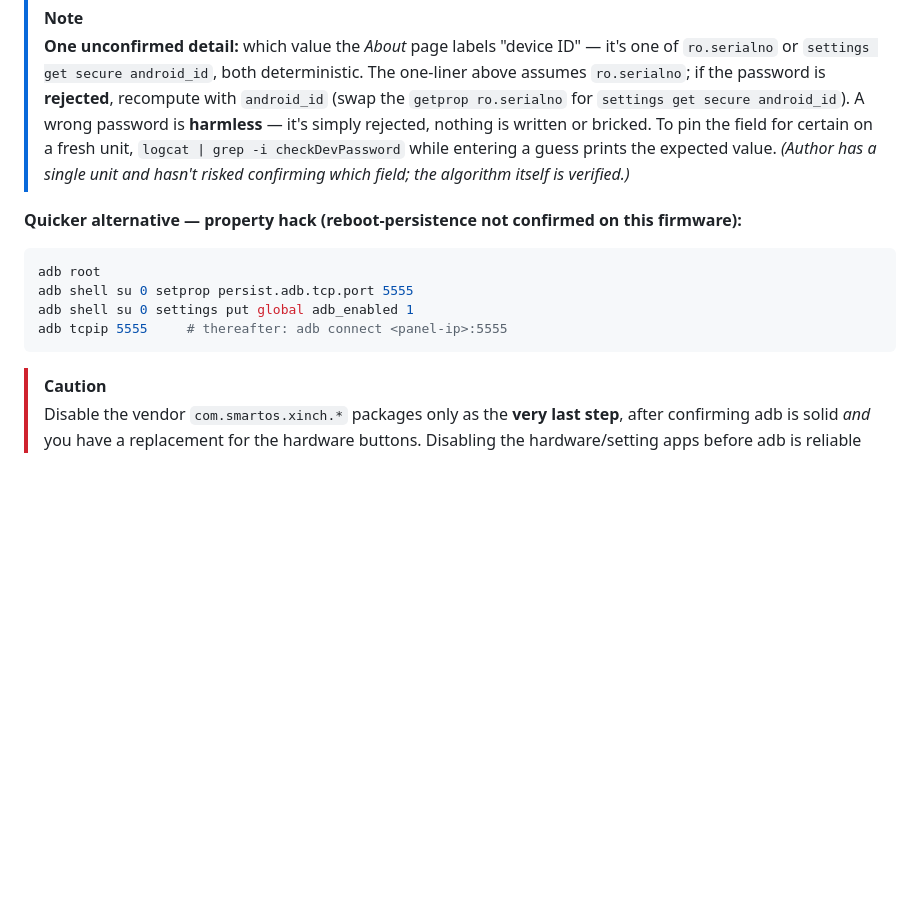
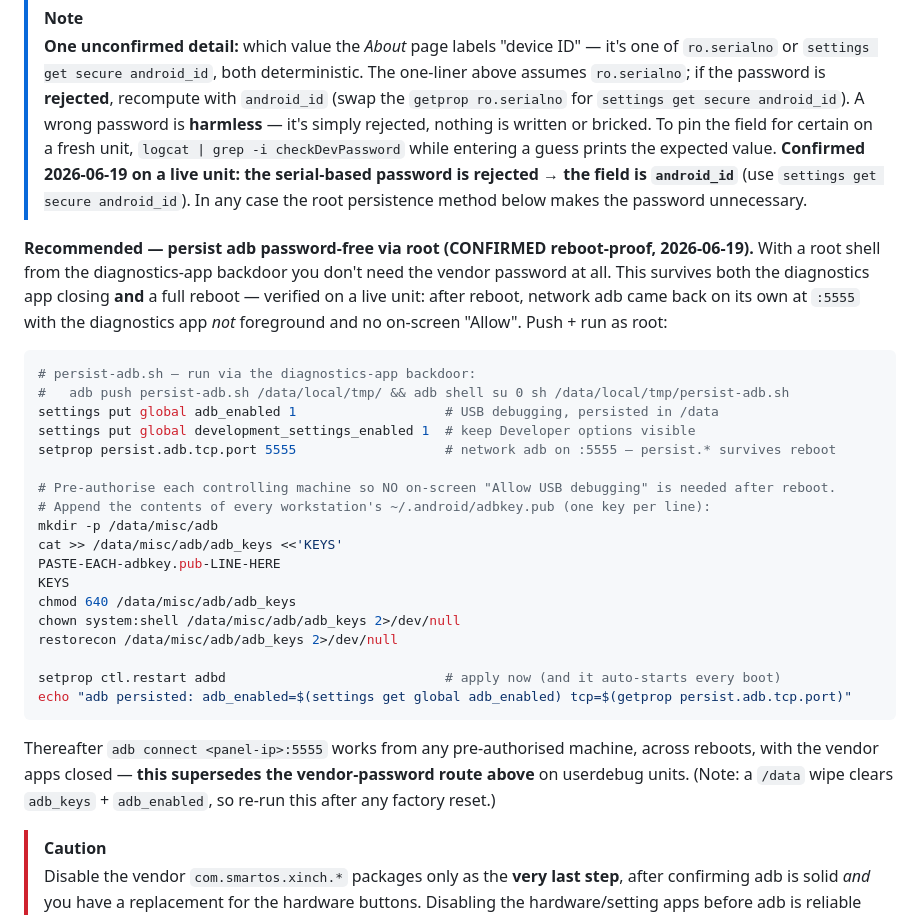
Before and after one commit to maxlyth/ha-paneld, a Markdown page: docs/hardware/tpa10.md, the part around the change. GitHub-like rendering; blank space fills up the shorter version.

Commit message:
docs(tpa10): confirmed password-free root adb-persistence script (reboot-proof)
Upgrade the 'property hack (unconfirmed)' note to a verified persist-adb script:
settings adb_enabled + persist.adb.tcp.port=5555 + pre-authorised adb_keys +
ctl.restart adbd. Verified on a live unit to survive a reboot with the vendor
diagnostics app closed and no on-screen Allow prompt — supersedes the vendor
password route on userdebug. Also confirm the Enable-ADB password field is
android_id (serial-based is rejected); note a /data wipe clears it.

````diff
--- a/docs/hardware/tpa10.md
+++ b/docs/hardware/tpa10.md
@@ -72,17 +72,38 @@ can disconnect USB and work over Wi-Fi (`adb connect <panel-ip>:5555`).
 > `ro.serialno`; if the password is **rejected**, recompute with `android_id` (swap the `getprop
 > ro.serialno` for `settings get secure android_id`). A wrong password is **harmless** — it's simply
 > rejected, nothing is written or bricked. To pin the field for certain on a fresh unit,
-> `logcat | grep -i checkDevPassword` while entering a guess prints the expected value. *(Author has a
-> single unit and hasn't risked confirming which field; the algorithm itself is verified.)*
+> `logcat | grep -i checkDevPassword` while entering a guess prints the expected value. **Confirmed 2026-06-19 on a live unit: the serial-based password is rejected → the field is `android_id`** (use `settings get secure android_id`). In any case the root persistence method below makes the password unnecessary.
 
-**Quicker alternative — property hack (reboot-persistence not confirmed on this firmware):**
+**Recommended — persist adb password-free via root (CONFIRMED reboot-proof, 2026-06-19).** With a
+root shell from the diagnostics-app backdoor you don't need the vendor password at all. This survives
+both the diagnostics app closing **and** a full reboot — verified on a live unit: after reboot,
+network adb came back on its own at `:5555` with the diagnostics app *not* foreground and no on-screen
+"Allow". Push + run as root:
 
 ```bash
-adb root
-adb shell su 0 setprop persist.adb.tcp.port 5555
-adb shell su 0 settings put global adb_enabled 1
-adb tcpip 5555     # thereafter: adb connect <panel-ip>:5555
+# persist-adb.sh — run via the diagnostics-app backdoor:
+#   adb push persist-adb.sh /data/local/tmp/ && adb shell su 0 sh /data/local/tmp/persist-adb.sh
+settings put global adb_enabled 1                   # USB debugging, persisted in /data
+settings put global development_settings_enabled 1  # keep Developer options visible
+setprop persist.adb.tcp.port 5555                   # network adb on :5555 — persist.* survives reboot
+
+# Pre-authorise each controlling machine so NO on-screen "Allow USB debugging" is needed after reboot.
+# Append the contents of every workstation's ~/.android/adbkey.pub (one key per line):
+mkdir -p /data/misc/adb
+cat >> /data/misc/adb/adb_keys <<'KEYS'
+PASTE-EACH-adbkey.pub-LINE-HERE
+KEYS
+chmod 640 /data/misc/adb/adb_keys
+chown system:shell /data/misc/adb/adb_keys 2>/dev/null
+restorecon /data/misc/adb/adb_keys 2>/dev/null
+
+setprop ctl.restart adbd                            # apply now (and it auto-starts every boot)
+echo "adb persisted: adb_enabled=$(settings get global adb_enabled) tcp=$(getprop persist.adb.tcp.port)"
 ```
+
+Thereafter `adb connect <panel-ip>:5555` works from any pre-authorised machine, across reboots, with
+the vendor apps closed — **this supersedes the vendor-password route above** on userdebug units. (Note:
+a `/data` wipe clears `adb_keys` + `adb_enabled`, so re-run this after any factory reset.)
 
 > [!CAUTION]
 > Disable the vendor `com.smartos.xinch.*` packages only as the **very last step**, after confirming
````
